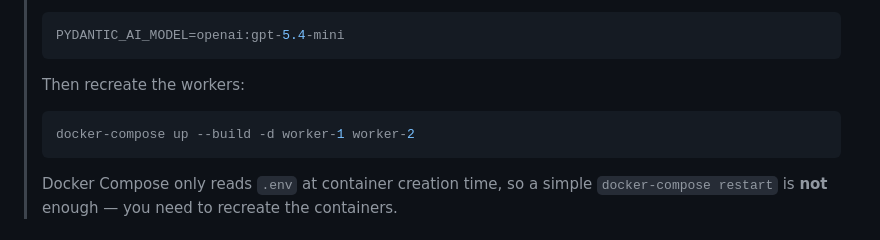
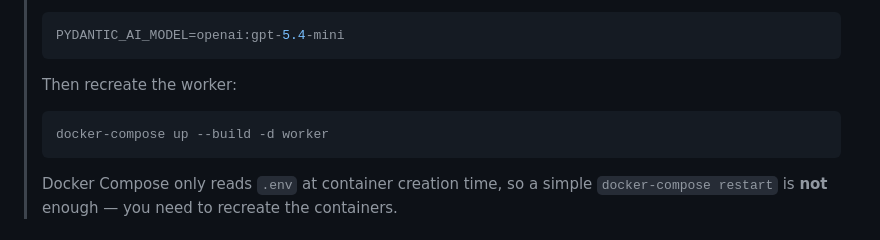
Before and after one commit to alexandreroman/temporal-bedtime-agent, a Markdown page: README.md, the part around the change. GitHub-like rendering.

Commit message:
Update README worker recreate command after service collapse
Co-Authored-By: Claude Opus 4.7 (1M context) <noreply@anthropic.com>

````diff
--- a/README.md
+++ b/README.md
@@ -101,10 +101,10 @@ This starts the Temporal server, the worker, and the web UI. Open [http://localh
 > PYDANTIC_AI_MODEL=openai:gpt-5.4-mini
 > ```
 >
-> Then recreate the workers:
+> Then recreate the worker:
 >
 > ```bash
-> docker-compose up --build -d worker-1 worker-2
+> docker-compose up --build -d worker
 > ```
 >
 > Docker Compose only reads `.env` at container creation time, so a simple `docker-compose restart` is **not** enough — you need to recreate the containers.
````
